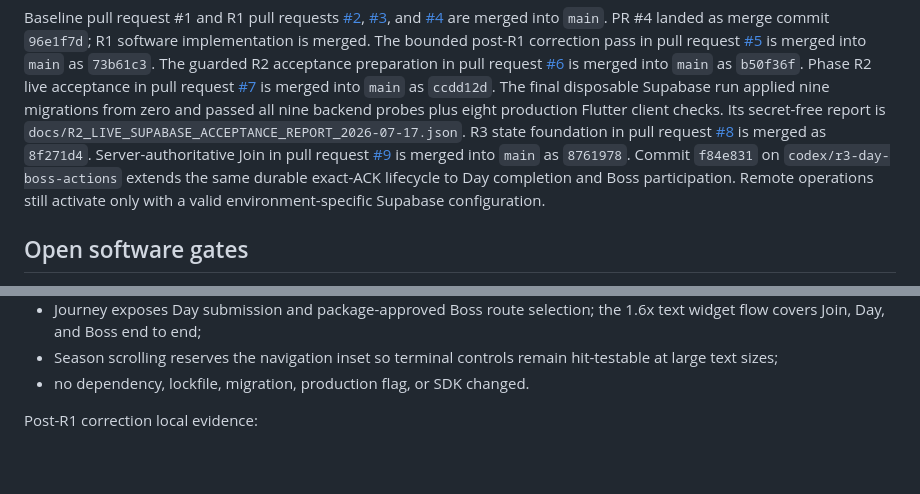
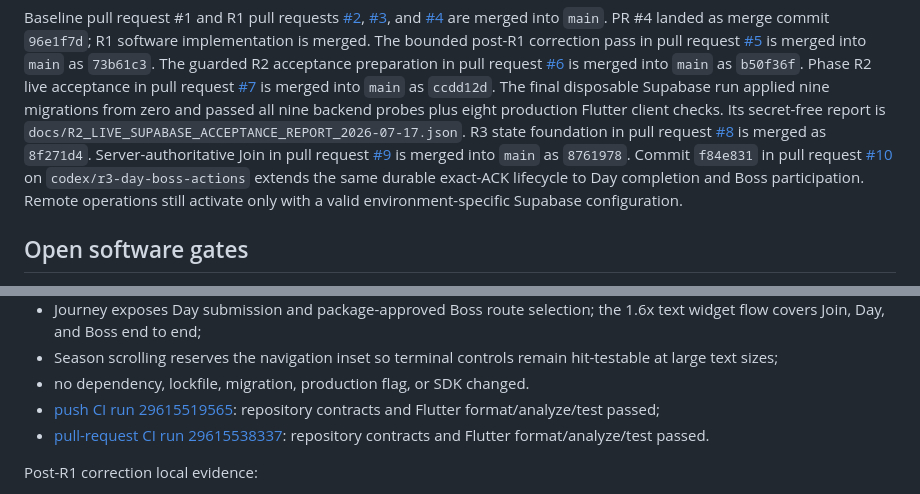
Before and after one commit to DanilaMasov/Mayhem, a Markdown page: docs/CURRENT_STATUS.md, 2 parts joined by grey strips. Rendered like a GitHub page; blank space fills up the shorter version.

Commit message:
docs: record R3 Day and Boss CI evidence

```diff
--- a/docs/CURRENT_STATUS.md
+++ b/docs/CURRENT_STATUS.md
@@ -48,10 +48,11 @@ Its secret-free report is
 in pull request [#8](https://github.com/DanilaMasov/Mayhem/pull/8) is merged as
 `8f271d4`. Server-authoritative Join in pull request
 [#9](https://github.com/DanilaMasov/Mayhem/pull/9) is merged into `main` as
-`8761978`. Commit `f84e831` on `codex/r3-day-boss-actions` extends the same
-durable exact-ACK lifecycle to Day completion and Boss participation. Remote
-operations still activate only with a valid environment-specific Supabase
-configuration.
+`8761978`. Commit `f84e831` in pull request
+[#10](https://github.com/DanilaMasov/Mayhem/pull/10) on
+`codex/r3-day-boss-actions` extends the same durable exact-ACK lifecycle to Day
+completion and Boss participation. Remote operations still activate only with
+a valid environment-specific Supabase configuration.
 
 ## Open software gates
 
@@ -171,6 +172,10 @@ R3 server-authoritative Day/Boss local evidence:
 - Season scrolling reserves the navigation inset so terminal controls remain
   hit-testable at large text sizes;
 - no dependency, lockfile, migration, production flag, or SDK changed.
+- [push CI run 29615519565](https://github.com/DanilaMasov/Mayhem/actions/runs/29615519565):
+  repository contracts and Flutter format/analyze/test passed;
+- [pull-request CI run 29615538337](https://github.com/DanilaMasov/Mayhem/actions/runs/29615538337):
+  repository contracts and Flutter format/analyze/test passed.
 
 Post-R1 correction local evidence:
 
```
